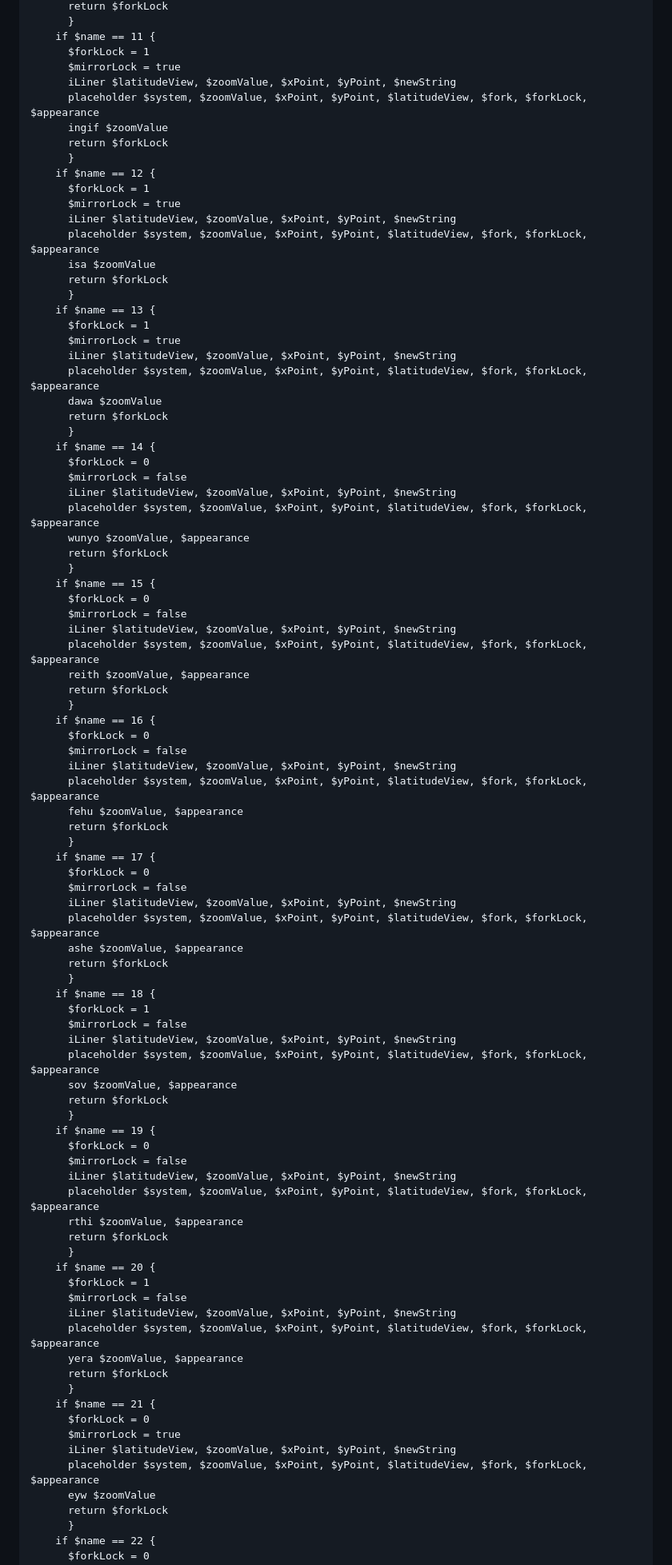
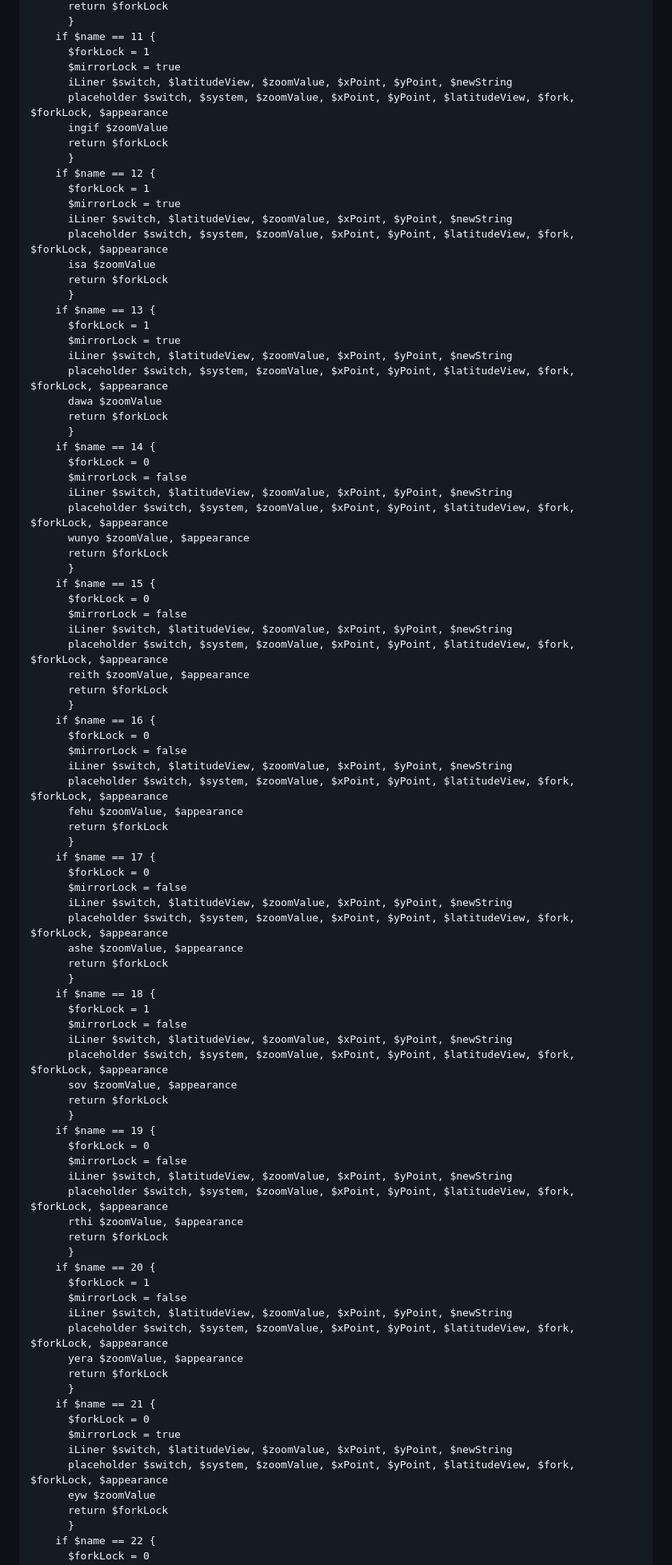
Before and after one commit to irulanCorrino/treefingers, a Markdown page: source/ver-2-0-x/README.md, the part around one of its changes. Shown at 80% size. Rendered like a GitHub page.

```diff
--- a/source/ver-2-0-x/README.md
+++ b/source/ver-2-0-x/README.md
@@ -1283,88 +1395,88 @@ learn moan $name, $system, $zoomValue, $xPoint, $yPoint, $space, $newString, $cl
     if $name == 11 {
       $forkLock = 1
       $mirrorLock = true
-      iLiner $latitudeView, $zoomValue, $xPoint, $yPoint, $newString
-      placeholder $system, $zoomValue, $xPoint, $yPoint, $latitudeView, $fork, $forkLock, $appearance
+      iLiner $switch, $latitudeView, $zoomValue, $xPoint, $yPoint, $newString
+      placeholder $switch, $system, $zoomValue, $xPoint, $yPoint, $latitudeView, $fork, $forkLock, $appearance
       ingif $zoomValue
       return $forkLock
       }
     if $name == 12 {
       $forkLock = 1
       $mirrorLock = true
-      iLiner $latitudeView, $zoomValue, $xPoint, $yPoint, $newString
-      placeholder $system, $zoomValue, $xPoint, $yPoint, $latitudeView, $fork, $forkLock, $appearance
+      iLiner $switch, $latitudeView, $zoomValue, $xPoint, $yPoint, $newString
+      placeholder $switch, $system, $zoomValue, $xPoint, $yPoint, $latitudeView, $fork, $forkLock, $appearance
       isa $zoomValue
       return $forkLock
       }
     if $name == 13 {
       $forkLock = 1
       $mirrorLock = true
-      iLiner $latitudeView, $zoomValue, $xPoint, $yPoint, $newString
-      placeholder $system, $zoomValue, $xPoint, $yPoint, $latitudeView, $fork, $forkLock, $appearance
+      iLiner $switch, $latitudeView, $zoomValue, $xPoint, $yPoint, $newString
+      placeholder $switch, $system, $zoomValue, $xPoint, $yPoint, $latitudeView, $fork, $forkLock, $appearance
       dawa $zoomValue
       return $forkLock
       }
     if $name == 14 {
       $forkLock = 0
       $mirrorLock = false
-      iLiner $latitudeView, $zoomValue, $xPoint, $yPoint, $newString
-      placeholder $system, $zoomValue, $xPoint, $yPoint, $latitudeView, $fork, $forkLock, $appearance
+      iLiner $switch, $latitudeView, $zoomValue, $xPoint, $yPoint, $newString
+      placeholder $switch, $system, $zoomValue, $xPoint, $yPoint, $latitudeView, $fork, $forkLock, $appearance
       wunyo $zoomValue, $appearance
       return $forkLock
       }
     if $name == 15 {
       $forkLock = 0
       $mirrorLock = false
-      iLiner $latitudeView, $zoomValue, $xPoint, $yPoint, $newString
-      placeholder $system, $zoomValue, $xPoint, $yPoint, $latitudeView, $fork, $forkLock, $appearance
+      iLiner $switch, $latitudeView, $zoomValue, $xPoint, $yPoint, $newString
+      placeholder $switch, $system, $zoomValue, $xPoint, $yPoint, $latitudeView, $fork, $forkLock, $appearance
       reith $zoomValue, $appearance
       return $forkLock
       }
     if $name == 16 {
       $forkLock = 0
       $mirrorLock = false
-      iLiner $latitudeView, $zoomValue, $xPoint, $yPoint, $newString
-      placeholder $system, $zoomValue, $xPoint, $yPoint, $latitudeView, $fork, $forkLock, $appearance
+      iLiner $switch, $latitudeView, $zoomValue, $xPoint, $yPoint, $newString
+      placeholder $switch, $system, $zoomValue, $xPoint, $yPoint, $latitudeView, $fork, $forkLock, $appearance
       fehu $zoomValue, $appearance
       return $forkLock
       }
     if $name == 17 {
       $forkLock = 0
       $mirrorLock = false
-      iLiner $latitudeView, $zoomValue, $xPoint, $yPoint, $newString
-      placeholder $system, $zoomValue, $xPoint, $yPoint, $latitudeView, $fork, $forkLock, $appearance
+      iLiner $switch, $latitudeView, $zoomValue, $xPoint, $yPoint, $newString
+      placeholder $switch, $system, $zoomValue, $xPoint, $yPoint, $latitudeView, $fork, $forkLock, $appearance
       ashe $zoomValue, $appearance
       return $forkLock
       }
     if $name == 18 {
       $forkLock = 1
       $mirrorLock = false
-      iLiner $latitudeView, $zoomValue, $xPoint, $yPoint, $newString
-      placeholder $system, $zoomValue, $xPoint, $yPoint, $latitudeView, $fork, $forkLock, $appearance
+      iLiner $switch, $latitudeView, $zoomValue, $xPoint, $yPoint, $newString
+      placeholder $switch, $system, $zoomValue, $xPoint, $yPoint, $latitudeView, $fork, $forkLock, $appearance
       sov $zoomValue, $appearance
       return $forkLock
       }
     if $name == 19 {
       $forkLock = 0
       $mirrorLock = false
-      iLiner $latitudeView, $zoomValue, $xPoint, $yPoint, $newString
-      placeholder $system, $zoomValue, $xPoint, $yPoint, $latitudeView, $fork, $forkLock, $appearance
+      iLiner $switch, $latitudeView, $zoomValue, $xPoint, $yPoint, $newString
+      placeholder $switch, $system, $zoomValue, $xPoint, $yPoint, $latitudeView, $fork, $forkLock, $appearance
       rthi $zoomValue, $appearance
       return $forkLock
       }
     if $name == 20 {
       $forkLock = 1
       $mirrorLock = false
-      iLiner $latitudeView, $zoomValue, $xPoint, $yPoint, $newString
-      placeholder $system, $zoomValue, $xPoint, $yPoint, $latitudeView, $fork, $forkLock, $appearance
+      iLiner $switch, $latitudeView, $zoomValue, $xPoint, $yPoint, $newString
+      placeholder $switch, $system, $zoomValue, $xPoint, $yPoint, $latitudeView, $fork, $forkLock, $appearance
       yera $zoomValue, $appearance
       return $forkLock
       }
     if $name == 21 {
       $forkLock = 0
       $mirrorLock = true
-      iLiner $latitudeView, $zoomValue, $xPoint, $yPoint, $newString
-      placeholder $system, $zoomValue, $xPoint, $yPoint, $latitudeView, $fork, $forkLock, $appearance
+      iLiner $switch, $latitudeView, $zoomValue, $xPoint, $yPoint, $newString
+      placeholder $switch, $system, $zoomValue, $xPoint, $yPoint, $latitudeView, $fork, $forkLock, $appearance
       eyw $zoomValue
       return $forkLock
       }
```
Also changed, not shown: other parts of source/ver-2-0-x/README.md (+185 -67 lines).
